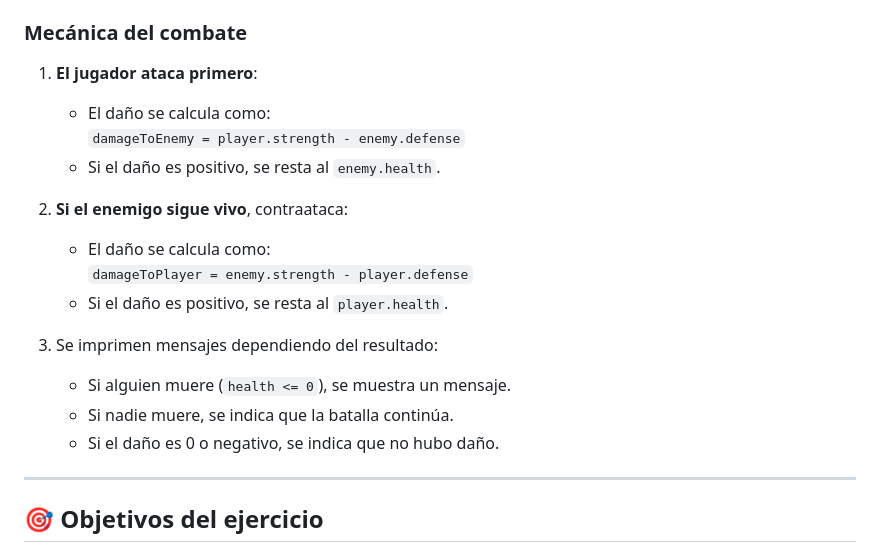
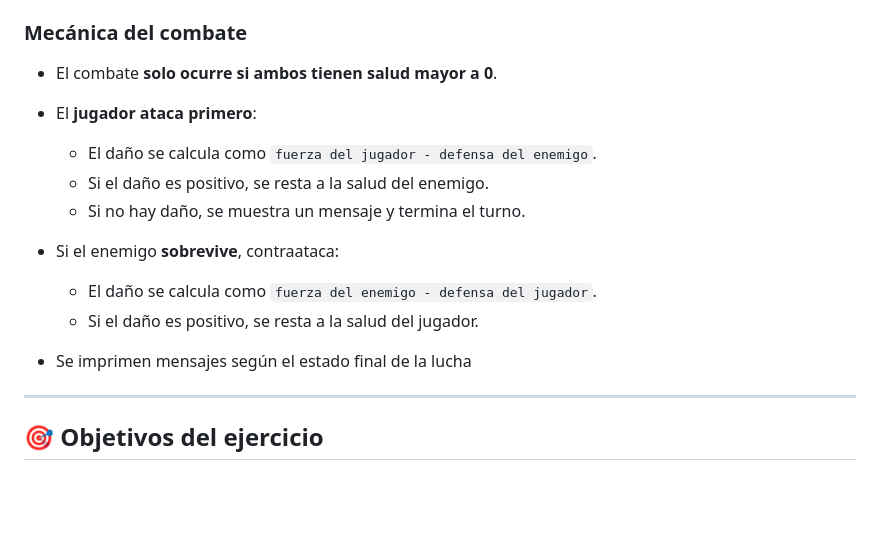
Before and after one commit to IT-Academy-Back/kata-rpg-refactoring, a Markdown page: README.md, the part around the change. Rendered like a GitHub page; blank space fills up the shorter version.

Commit message:
docs: update combat mechanics section in README for clarity and detail

```diff
--- a/README.md
+++ b/README.md
@@ -16,20 +16,17 @@ Tu misión es aplicar principios de **clean code** para que el código sea más
 
 ### Mecánica del combate
 
-1. **El jugador ataca primero**:
-    - El daño se calcula como:
-      `damageToEnemy = player.strength - enemy.defense`
-    - Si el daño es positivo, se resta al `enemy.health`.
+- El combate **solo ocurre si ambos tienen salud mayor a 0**.
+- El **jugador ataca primero**:
+    - El daño se calcula como `fuerza del jugador - defensa del enemigo`.
+    - Si el daño es positivo, se resta a la salud del enemigo.
+    - Si no hay daño, se muestra un mensaje y termina el turno.
 
-2. **Si el enemigo sigue vivo**, contraataca:
-    - El daño se calcula como:
-      `damageToPlayer = enemy.strength - player.defense`
-    - Si el daño es positivo, se resta al `player.health`.
+- Si el enemigo **sobrevive**, contraataca:
+    - El daño se calcula como `fuerza del enemigo - defensa del jugador`.
+    - Si el daño es positivo, se resta a la salud del jugador.
 
-3. Se imprimen mensajes dependiendo del resultado:
-    - Si alguien muere (`health <= 0`), se muestra un mensaje.
-    - Si nadie muere, se indica que la batalla continúa.
-    - Si el daño es 0 o negativo, se indica que no hubo daño.
+- Se imprimen mensajes según el estado final de la lucha
 
 ---
 
```
